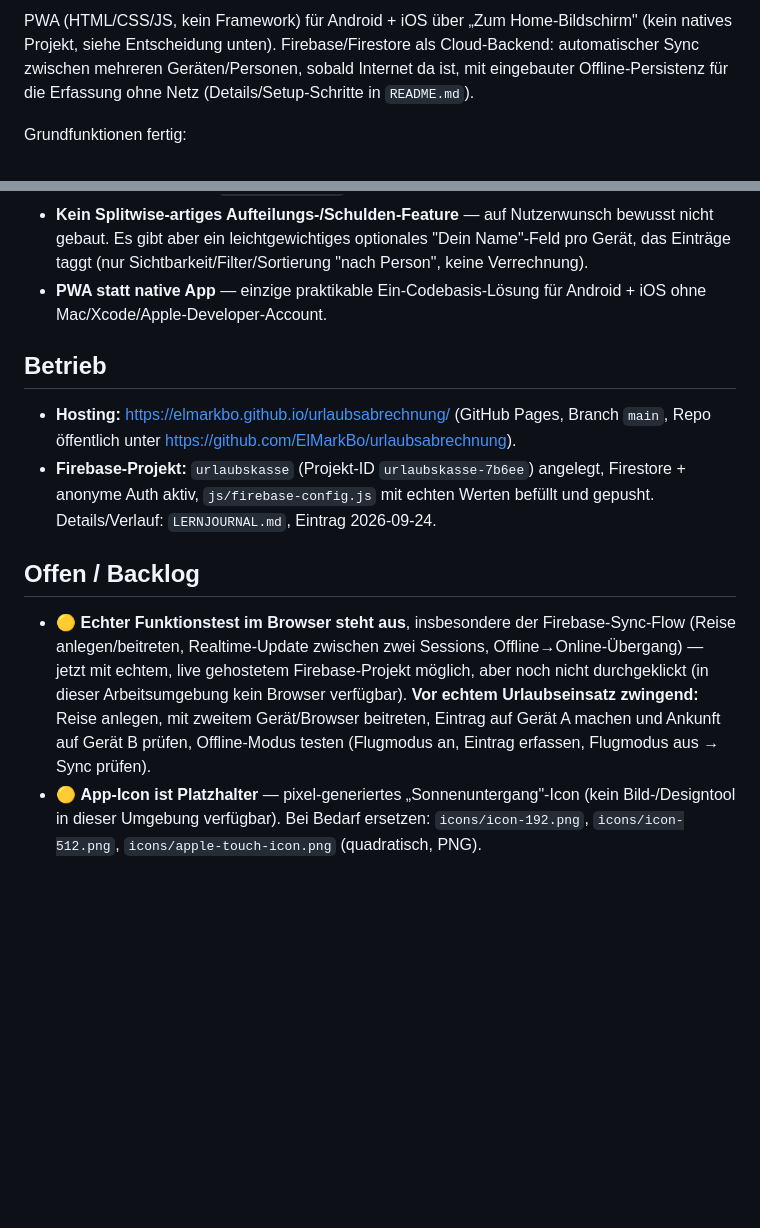
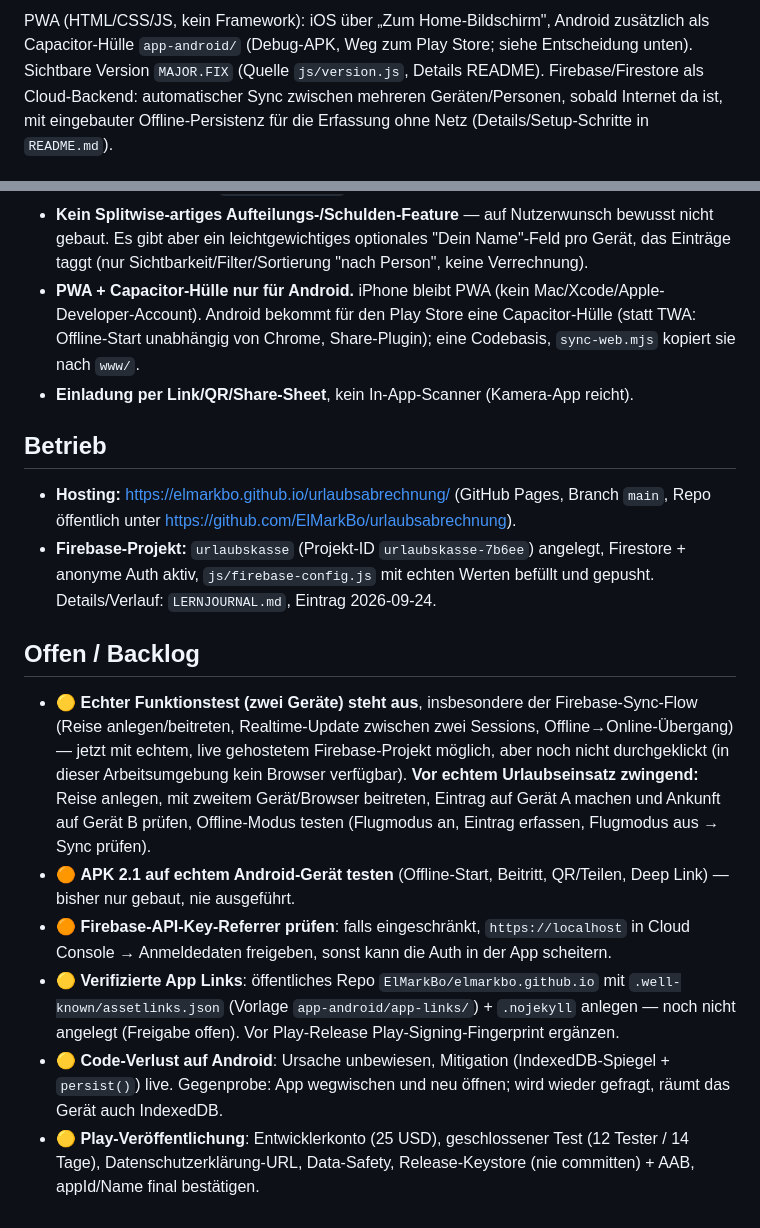
Before and after one commit to ElMarkBo/urlaubsabrechnung, a Markdown page: projekt.md, 2 parts joined by grey strips. GitHub-like rendering; blank space fills up the shorter version.

```diff
--- a/projekt.md
+++ b/projekt.md
@@ -14,6 +14,8 @@
 
-PWA (HTML/CSS/JS, kein Framework) für Android + iOS über „Zum
-Home-Bildschirm" (kein natives Projekt, siehe Entscheidung unten).
+PWA (HTML/CSS/JS, kein Framework): iOS über „Zum Home-Bildschirm",
+Android zusätzlich als Capacitor-Hülle `app-android/` (Debug-APK, Weg
+zum Play Store; siehe Entscheidung unten). Sichtbare Version
+`MAJOR.FIX` (Quelle `js/version.js`, Details README).
 Firebase/Firestore als Cloud-Backend: automatischer Sync zwischen
 mehreren Geräten/Personen, sobald Internet da ist, mit eingebauter
 Offline-Persistenz für die Erfassung ohne Netz (Details/Setup-Schritte
@@ -60,8 +62,12 @@ Grundfunktionen fertig:
   Nutzerwunsch bewusst nicht gebaut. Es gibt aber ein leichtgewichtiges
   optionales "Dein Name"-Feld pro Gerät, das Einträge taggt (nur
   Sichtbarkeit/Filter/Sortierung "nach Person", keine Verrechnung).
-- **PWA statt native App** — einzige praktikable Ein-Codebasis-Lösung für
-  Android + iOS ohne Mac/Xcode/Apple-Developer-Account.
+- **PWA + Capacitor-Hülle nur für Android.** iPhone bleibt PWA (kein
+  Mac/Xcode/Apple-Developer-Account). Android bekommt für den Play Store
+  eine Capacitor-Hülle (statt TWA: Offline-Start unabhängig von Chrome,
+  Share-Plugin); eine Codebasis, `sync-web.mjs` kopiert sie nach `www/`.
+- **Einladung per Link/QR/Share-Sheet**, kein In-App-Scanner (Kamera-App
+  reicht).
 
 ## Betrieb
 
@@ -75,7 +81,7 @@ Grundfunktionen fertig:
 
 ## Offen / Backlog
 
-- 🟡 **Echter Funktionstest im Browser steht aus**, insbesondere der
+- 🟡 **Echter Funktionstest (zwei Geräte) steht aus**, insbesondere der
   Firebase-Sync-Flow (Reise anlegen/beitreten, Realtime-Update zwischen
   zwei Sessions, Offline→Online-Übergang) — jetzt mit echtem, live
   gehostetem Firebase-Projekt möglich, aber noch nicht durchgeklickt (in
@@ -84,7 +90,19 @@ Grundfunktionen fertig:
   beitreten, Eintrag auf Gerät A machen und Ankunft auf Gerät B prüfen,
   Offline-Modus testen (Flugmodus an, Eintrag erfassen, Flugmodus aus →
   Sync prüfen).
-- 🟡 **App-Icon ist Platzhalter** — pixel-generiertes „Sonnenuntergang"-Icon
-  (kein Bild-/Designtool in dieser Umgebung verfügbar). Bei Bedarf
-  ersetzen: `icons/icon-192.png`, `icons/icon-512.png`,
-  `icons/apple-touch-icon.png` (quadratisch, PNG).
+- 🟠 **APK 2.1 auf echtem Android-Gerät testen** (Offline-Start, Beitritt,
+  QR/Teilen, Deep Link) — bisher nur gebaut, nie ausgeführt.
+- 🟠 **Firebase-API-Key-Referrer prüfen**: falls eingeschränkt,
+  `https://localhost` in Cloud Console → Anmeldedaten freigeben, sonst
+  kann die Auth in der App scheitern.
+- 🟡 **Verifizierte App Links**: öffentliches Repo
+  `ElMarkBo/elmarkbo.github.io` mit `.well-known/assetlinks.json`
+  (Vorlage `app-android/app-links/`) + `.nojekyll` anlegen — noch nicht
+  angelegt (Freigabe offen). Vor Play-Release Play-Signing-Fingerprint
+  ergänzen.
+- 🟡 **Code-Verlust auf Android**: Ursache unbewiesen, Mitigation
+  (IndexedDB-Spiegel + `persist()`) live. Gegenprobe: App wegwischen und
+  neu öffnen; wird wieder gefragt, räumt das Gerät auch IndexedDB.
+- 🟡 **Play-Veröffentlichung**: Entwicklerkonto (25 USD), geschlossener
+  Test (12 Tester / 14 Tage), Datenschutzerklärung-URL, Data-Safety,
+  Release-Keystore (nie committen) + AAB, appId/Name final bestätigen.
```
Also changed, not shown: other parts of projekt.md (+1 -1 lines), LERNJOURNAL.md (+28 -0 lines).
